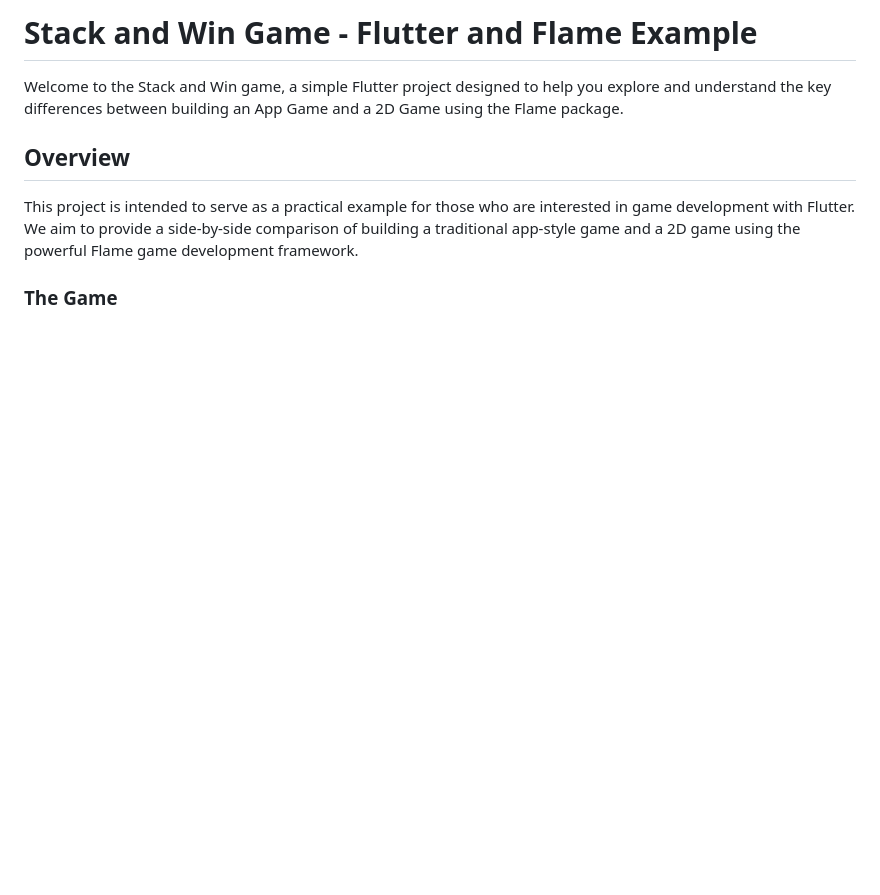
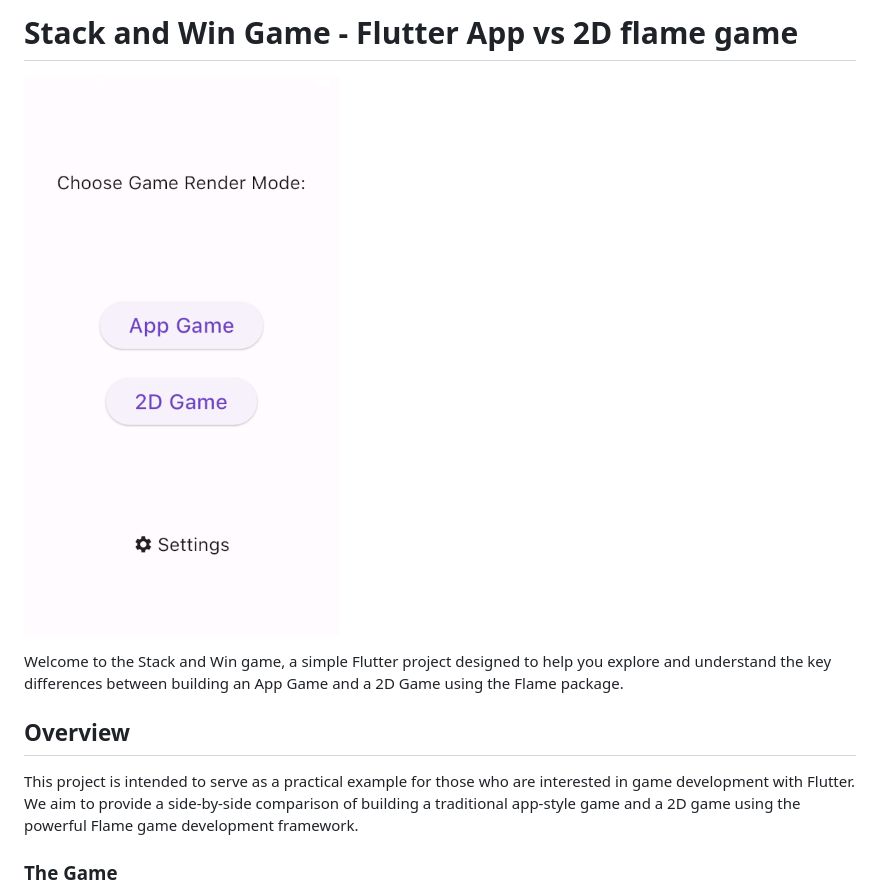
Before and after one commit to kiicodes/flutter_stacker_game, a Markdown page: README.md, the part around the change. Drawn GitHub-style; pictures changed too: readme_images/main.png (added); blank space fills up the shorter version.

Commit message:
Adding image to readme.md

```diff
--- a/README.md
+++ b/README.md
@@ -1,4 +1,5 @@
-# Stack and Win Game - Flutter and Flame Example
+# Stack and Win Game - Flutter App vs 2D flame game
+![Game Preview](readme_images/main.png)
 
 Welcome to the Stack and Win game, a simple Flutter project designed to help you explore and understand the key differences between building an App Game and a 2D Game using the Flame package.
 
```
